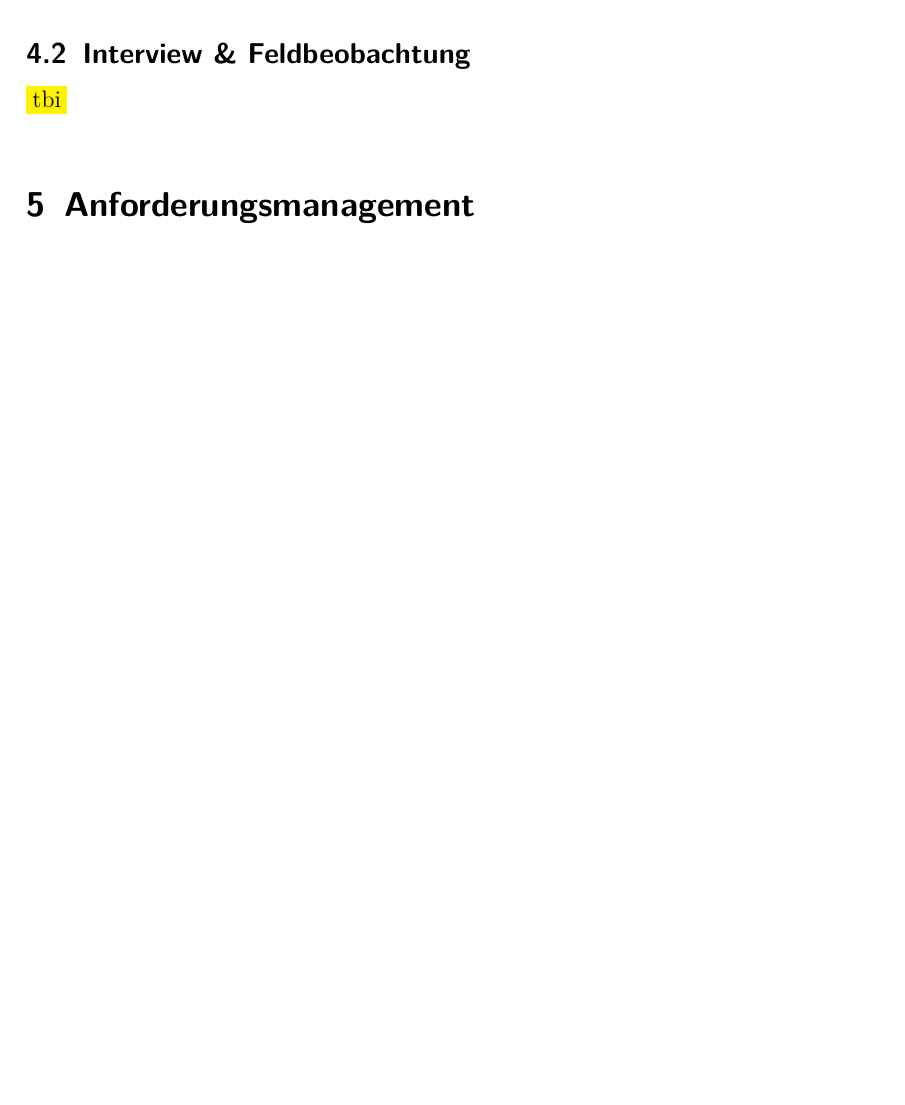
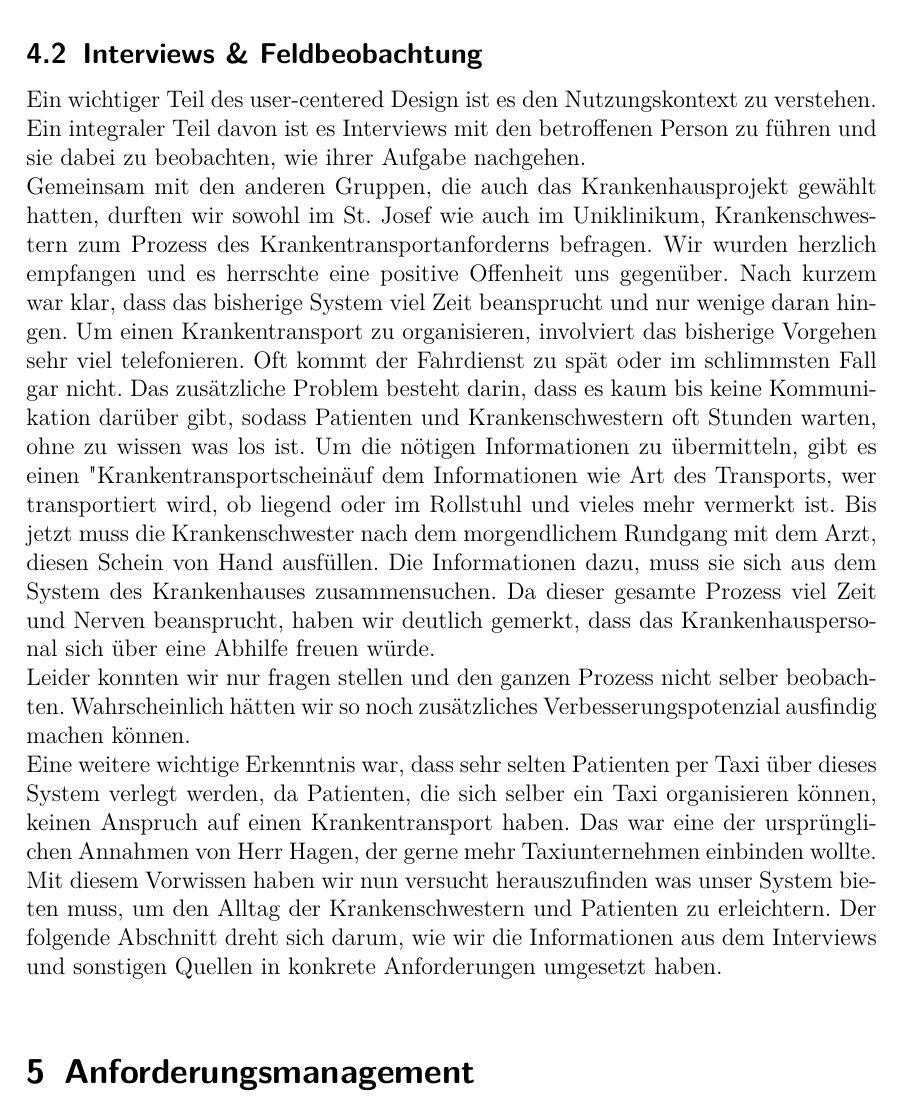
Before and after one commit to sbbrnnr/HCI, a LaTeX document (Bericht/doc/Doku.tex): part of page 9 of 32 before the commit and part of page 9 of 33 after it, cut so that both start at the same text, the shorter picture padded with empty space. Compiled offline with pdfLaTeX.

Commit message:
"Interviews & Feldbeobachtungen" Kapitel

```diff
--- a/Bericht/doc/Doku.tex
+++ b/Bericht/doc/Doku.tex
@@ -190,8 +190,12 @@ Nachdem das Formblatt vervollständigt ist, wird es vom Arzt unterschrieben und
 Der Arzt ist weitestgehend vom eigentlichen Prozess entkoppelt. Er gibt lediglich seine Zustimmung zur Entlassung, welche dann von den Schwestern durch einen Stempel auf dem Fahrdienstleistungsformblatt bestätigt wird.
 \subsubsection{Fahrdienst (Bezirksklinikum)}
 Der Fahrdienst erhält die Transportanfragen der einzelnen Stationen und kümmert sich um die Disposition der Fahrten im Bezirksklinikum. Die Anfragen werden telefonisch übermittelt und auf Papier festgehalten.
-\subsection{Interview \& Feldbeobachtung}
-\colorbox{yellow}{tbi}\\
+\subsection{Interviews \& Feldbeobachtung}
+Ein wichtiger Teil des user-centered Design ist es den Nutzungskontext zu verstehen. Ein integraler Teil davon ist es Interviews mit den betroffenen Person zu führen und sie dabei zu beobachten, wie ihrer Aufgabe nachgehen.\\
+Gemeinsam mit den anderen Gruppen, die auch das Krankenhausprojekt gewählt hatten, durften wir sowohl im St. Josef wie auch im Uniklinikum, Krankenschwestern zum Prozess des Krankentransportanforderns befragen. Wir wurden herzlich empfangen und es herrschte eine positive Offenheit uns gegenüber. Nach kurzem war klar, dass das bisherige System viel Zeit beansprucht und nur wenige daran hingen. Um einen Krankentransport zu organisieren, involviert das bisherige Vorgehen sehr viel telefonieren. Oft kommt der Fahrdienst zu spät oder im schlimmsten Fall gar nicht. Das zusätzliche Problem besteht darin, dass es kaum bis keine Kommunikation darüber gibt, sodass Patienten und Krankenschwestern oft Stunden warten, ohne zu wissen was los ist. Um die nötigen Informationen zu übermitteln, gibt es einen "Krankentransportschein" auf dem Informationen wie Art des Transports, wer transportiert wird, ob liegend oder im Rollstuhl und vieles mehr vermerkt ist. Bis jetzt muss die Krankenschwester nach dem morgendlichem Rundgang mit dem Arzt, diesen Schein von Hand ausfüllen. Die Informationen dazu, muss sie sich aus dem System des Krankenhauses zusammensuchen. Da dieser gesamte Prozess viel Zeit und Nerven beansprucht, haben wir deutlich gemerkt, dass das Krankenhauspersonal sich über eine Abhilfe freuen würde.\\
+Leider konnten wir nur fragen stellen und den ganzen Prozess nicht selber beobachten. Wahrscheinlich hätten wir so noch zusätzliches Verbesserungspotenzial ausfindig machen können.\\
+Eine weitere wichtige Erkenntnis war, dass sehr selten Patienten per Taxi über dieses System verlegt werden, da Patienten, die sich selber ein Taxi organisieren können, keinen Anspruch auf einen Krankentransport haben. Das war eine der ursprünglichen Annahmen von Herr Hagen, der gerne mehr Taxiunternehmen einbinden wollte.\\
+Mit diesem Vorwissen haben wir nun versucht herauszufinden was unser System bieten muss, um den Alltag der Krankenschwestern und Patienten zu erleichtern. Der folgende Abschnitt dreht sich darum, wie wir die Informationen aus dem Interviews und sonstigen Quellen in konkrete Anforderungen umgesetzt haben.\\
 \section{Anforderungsmanagement}
 \subsection{Anforderungsanalyse}
 Folgende Tabellen listen die Anforderungen des Projekts auf. Die Anforderungen wurden in funktionale und nicht funktionale Anforderungen unterteilt. Eine Gewichtung verdeutlicht die Priorität der jeweiligen Anforderung. Die Anforderungen wurden aus der Aufgabenstellung und den ersten Interviews zum allgemeinen Ablauf im Krankenhaus St. Josef und dem Bezirksklinikum erarbeitet (Quelle: Entwickler). Anforderungen, die aktiv vom Anwender eingebracht wurden sind mit \texttt{Quelle:User} gekennzeichnet. Abschließend wurde jede Anforderung auf ihre Verifizierbarkeit hin bewertet\\[0.5em]
```
Also changed, not shown: 5 other files.
